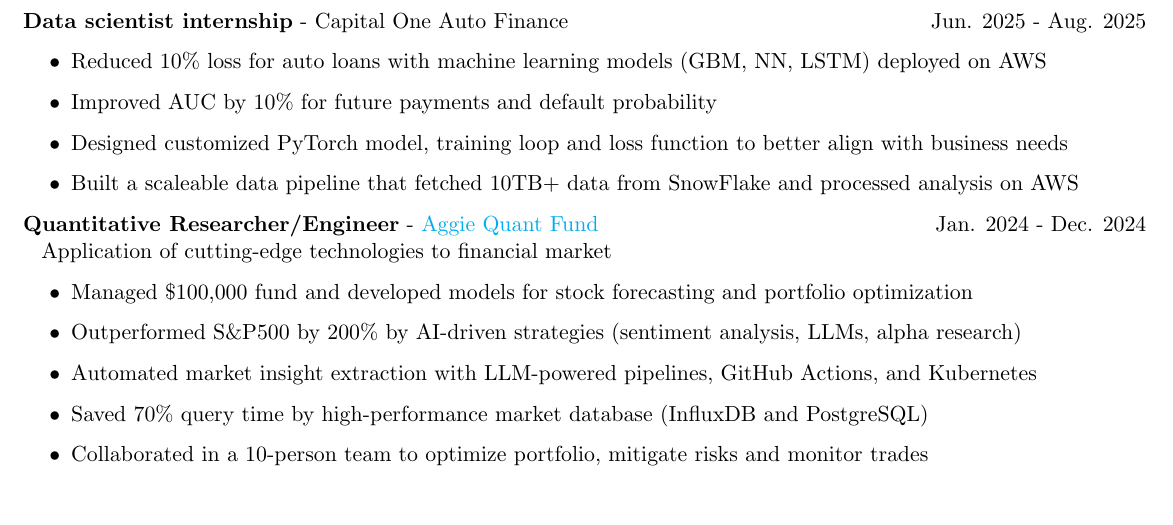
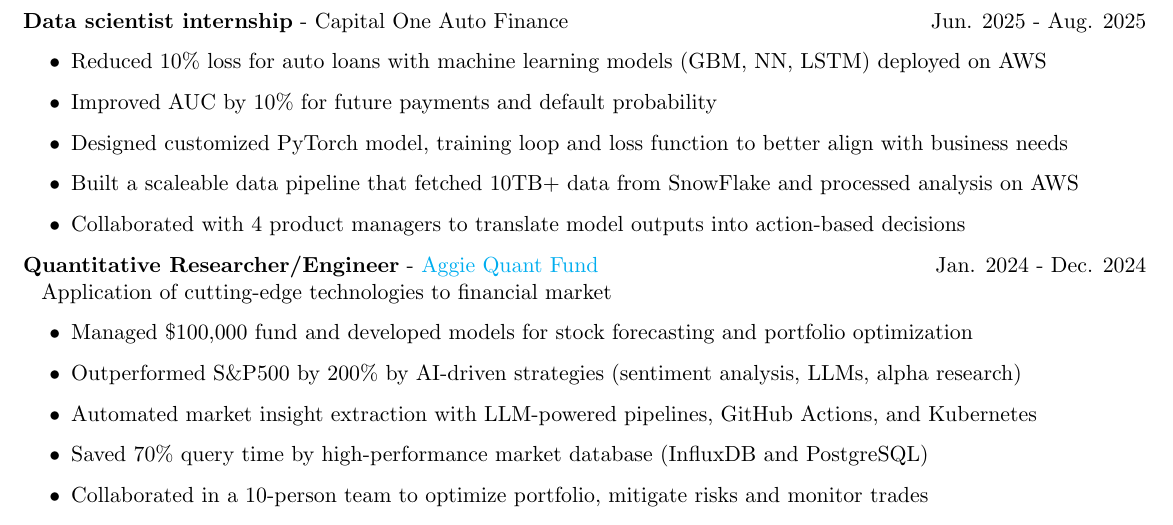
Before and after one commit to noctildon/noctildon.github.io, a LaTeX CV (resume/resume_mle.tex): part of the page, cut so that both start at the same text. Compiled offline with pdfLaTeX.

Commit message:
update MLE resume

```diff
--- a/resume/resume_mle.tex
+++ b/resume/resume_mle.tex
@@ -40,6 +40,7 @@
         \item Improved AUC by 10\% for future payments and default probability
         \item Designed customized PyTorch model, training loop and loss function to better align with business needs
         \item Built a scaleable data pipeline that fetched 10TB+ data from SnowFlake and processed analysis on AWS
+        \item Collaborated with 4 product managers to translate model outputs into action-based decisions
         \end{itemize}
 
     \item \textbf{Quantitative Researcher/Engineer} - \href{https://www.linkedin.com/company/aggieqf}{Aggie Quant Fund} \hfill Jan. 2024 - Dec. 2024
```
Also changed, not shown: resume/resume_mle.pdf.
